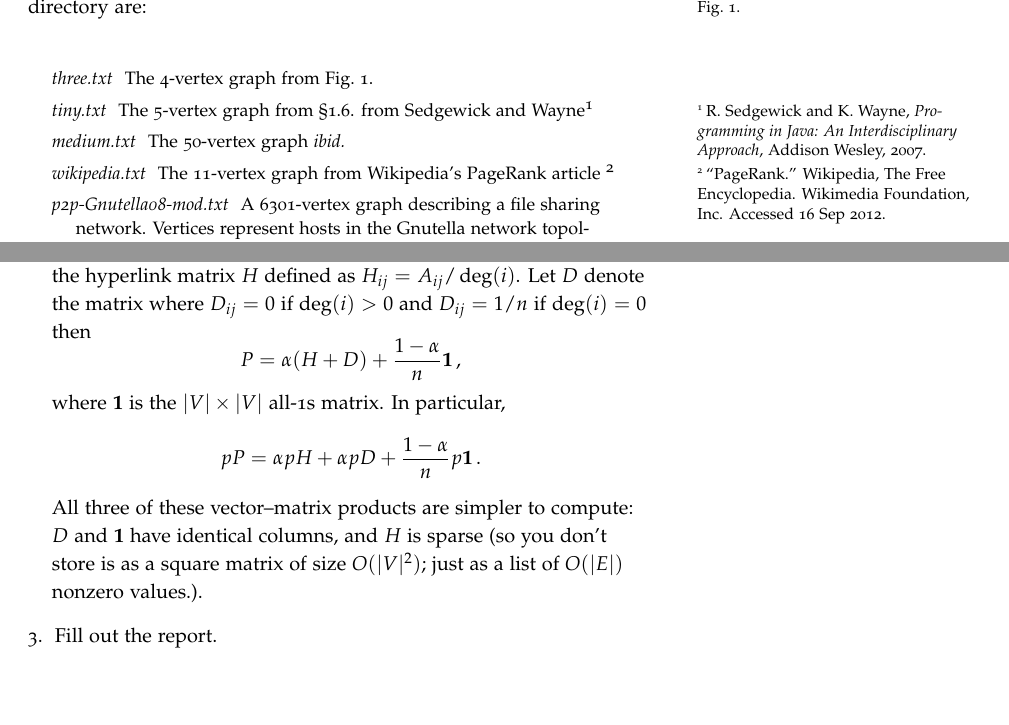
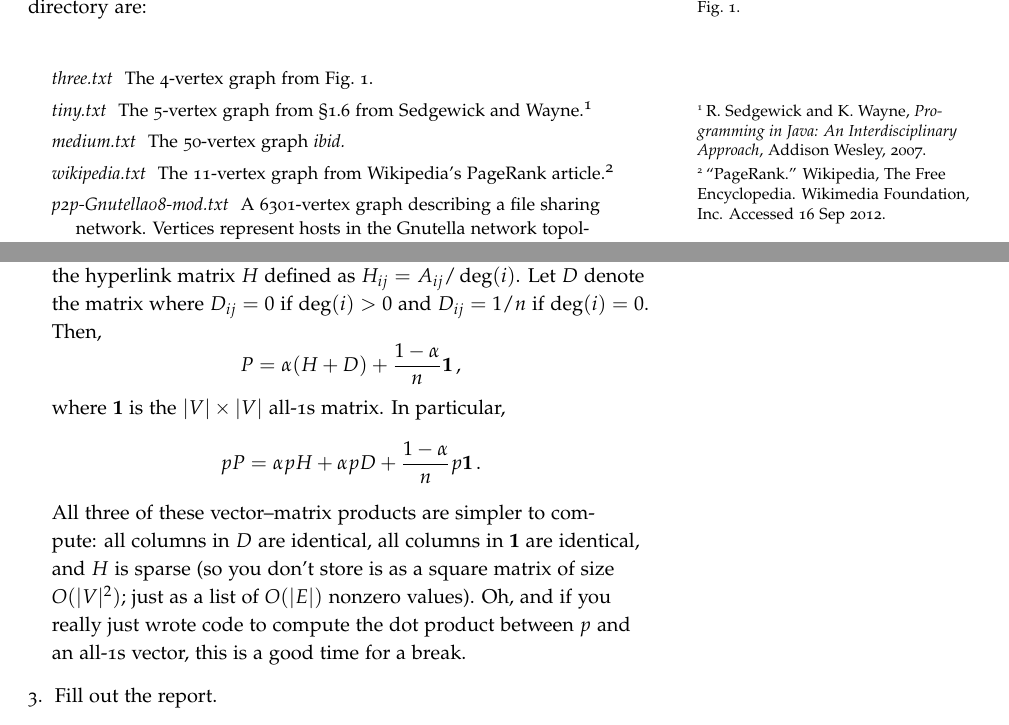
Before and after one commit to thorehusfeldt/edan55-labs, a LaTeX document (pagerank/docs/pagerank.tex): two parts of pages 1 and 2 of 4, joined at a grey line, cut so that both start at the same text, the shorter picture padded with empty space. Compiled offline with pdfLaTeX; a LaTeX package or settings file that is missing is left out.

Commit message:
Clarify column structure of D and 1

```diff
--- a/pagerank/docs/pagerank.tex
+++ b/pagerank/docs/pagerank.tex
@@ -82,13 +82,12 @@ The files are in the data directory are:
 \begin{quotation}
 \begin{description}
 \item[three.txt] The 4-vertex graph from Fig.~1.
-\item[tiny.txt] The 5-vertex graph from \S{}1.6. from Sedgewick and
-  Wayne\sidenote{R. Sedgewick and K. Wayne,
+\item[tiny.txt] The 5-vertex graph from \S{}1.6 from Sedgewick and
+  Wayne.\sidenote{R. Sedgewick and K. Wayne,
   \emph{Programming in Java: An Interdisciplinary Approach}, Addison
   Wesley, 2007.}
 \item[medium.txt] The 50-vertex graph \emph{ibid.}
-\item[wikipedia.txt] The 11-vertex graph from Wikipedia's PageRank article
-  \sidenote{``PageRank.'' Wikipedia, The Free Encyclopedia. Wikimedia
+\item[wikipedia.txt] The 11-vertex graph from Wikipedia's PageRank article.\sidenote{``PageRank.'' Wikipedia, The Free Encyclopedia. Wikimedia
   Foundation, Inc. Accessed 16 Sep 2012.}
 \item[p2p-Gnutella08-mod.txt] A 6301-vertex graph describing a file
   sharing network.
@@ -140,15 +139,18 @@ M. Ripeanu and I. Foster and A. Iamnitchi. \emph{Mapping the Gnutella
   Then we have the hyperlink matrix $H$ defined as $H_{ij} = A_{ij} /
   \deg(i)$.
   Let $D$ denote the matrix where $D_{ij} = 0$ if $\deg(i) > 0 $ and
-  $D_{ij} = 1/n$ if $\deg(i) = 0$ then
+  $D_{ij} = 1/n$ if $\deg(i) = 0$.
+  Then,
   \[ P = \alpha(H + D) + \frac{1-\alpha}{n} \bf 1\,,\]
   where $\bf 1$ is the $|V|\times |V|$ all-1s matrix.
   In particular,
   \[pP = \alpha p H + \alpha p D + \frac{1-\alpha}{n} p \bf 1\,.\] All
-  three of these vector--matrix products are simpler to compute: $D$
-  and $\bf 1$ have identical columns, and $H$ is sparse (so you don't
-  store is as a square matrix of size $O(|V|^2)$; just as a list of
-  $O(|E|)$ nonzero values.).
+  three of these vector--matrix products are simpler to compute: all
+  columns in $D$ are identical, all columns in $\bf 1$ are identical,
+  and $H$ is sparse (so you don't store is as a square matrix of size
+  $O(|V|^2)$; just as a list of $O(|E|)$ nonzero values).
+  Oh, and if you really just wrote code to compute the dot product
+  between $p$ and an all-1s vector, this is a good time for a break.
 \item Fill out the report.
 \end{enumerate}
 
```
